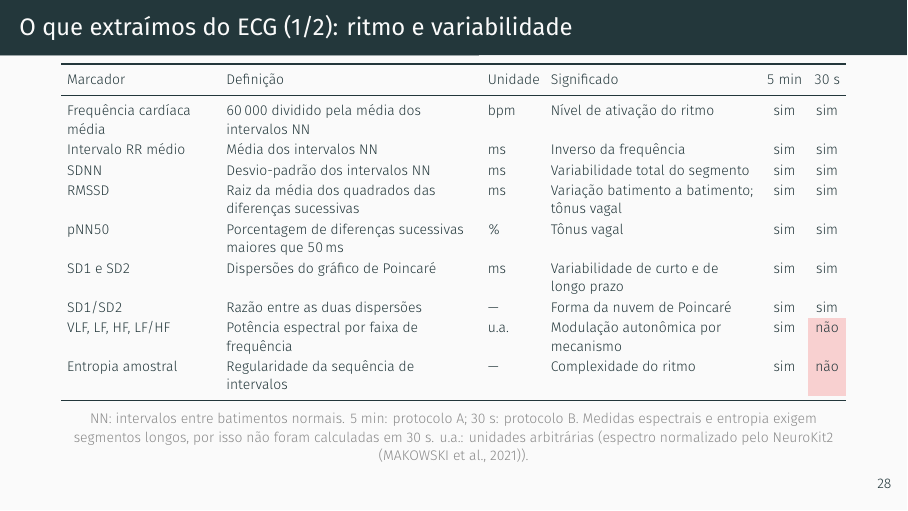
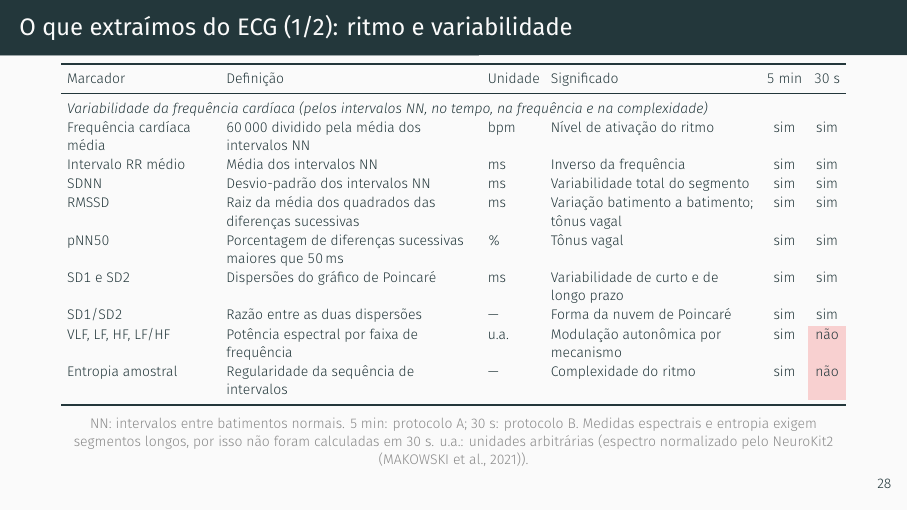
Before and after one commit to danielodossantosdataprev-prog/slide_mestrado, LaTeX slides (demo.tex): page 29 of 57. Compiled offline with XeLaTeX; a missing font is replaced by an installed copy or a similar font.

Commit message:
versão 36 — 13/11/2026 00:30 — cabeçalho de grupo na tabela de marcadores (1/2): variabilidade da frequência cardíaca
Co-Authored-By: Claude Sonnet 5.5 <noreply@anthropic.com>
Claude-Session: https://claude.ai/code/session_01Gib6bVk3eSJvxxTP3Hydy7

```diff
--- a/demo.tex
+++ b/demo.tex
@@ -813,11 +813,12 @@
   \centering
   \scriptsize
   \setlength{\tabcolsep}{3pt}
-  \renewcommand{\arraystretch}{1.12}
+  \renewcommand{\arraystretch}{1.04}
   \begin{tabular}{>{\raggedright\arraybackslash}p{2.6cm}>{\raggedright\arraybackslash}p{4.4cm}>{\raggedright\arraybackslash}p{0.9cm}>{\raggedright\arraybackslash}p{3.6cm}cc}
     \toprule
     Marcador & Definição & Unidade & Significado & 5 min & 30 s \\
     \midrule
+    \multicolumn{6}{l}{\textit{Variabilidade da frequência cardíaca (pelos intervalos NN, no tempo, na frequência e na complexidade)}} \\
     Frequência cardíaca média & 60\,000 dividido pela média dos intervalos NN & bpm & Nível de ativação do ritmo & sim & sim \\
     Intervalo RR médio & Média dos intervalos NN & ms & Inverso da frequência & sim & sim \\
     SDNN & Desvio-padrão dos intervalos NN & ms & Variabilidade total do segmento & sim & sim \\
```
Also changed, not shown: demo.pdf.
